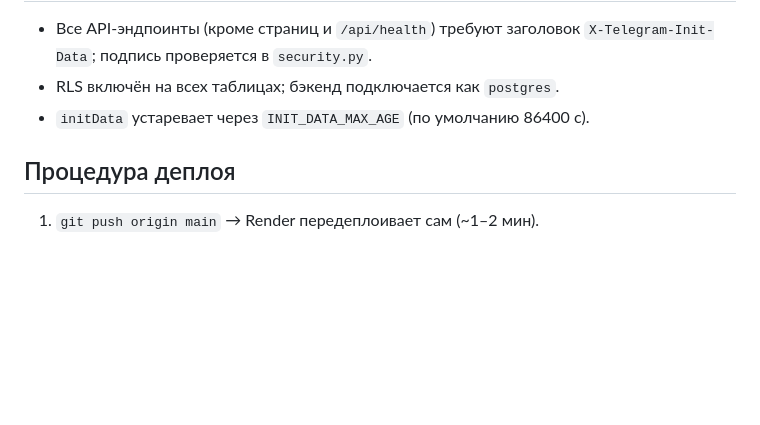
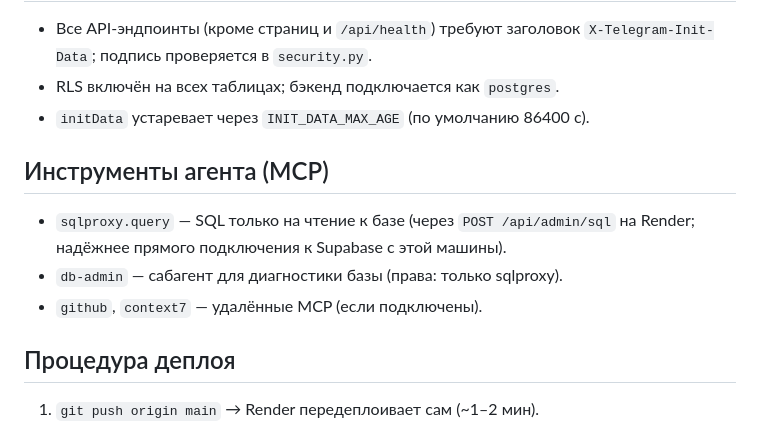
Before and after one commit to akinnika-byte/telegram-miniapp, a Markdown page: AGENTS.md, the part around the change. Rendered like a GitHub page; blank space fills up the shorter version.

Commit message:
Document MCP tools in AGENTS.md

```diff
--- a/AGENTS.md
+++ b/AGENTS.md
@@ -53,6 +53,11 @@ tank_end_calc  = tank_start + fuel_in - P
 - RLS включён на всех таблицах; бэкенд подключается как `postgres`.
 - `initData` устаревает через `INIT_DATA_MAX_AGE` (по умолчанию 86400 с).
 
+## Инструменты агента (MCP)
+- `sqlproxy.query` — SQL только на чтение к базе (через `POST /api/admin/sql` на Render; надёжнее прямого подключения к Supabase с этой машины).
+- `db-admin` — сабагент для диагностики базы (права: только sqlproxy).
+- `github`, `context7` — удалённые MCP (если подключены).
+
 ## Процедура деплоя
 1. `git push origin main` → Render передеплоивает сам (~1–2 мин).
 2. Проверка: `GET https://telegram-miniapp-emy5.onrender.com/api/health` → `db_ok: true`.
```
